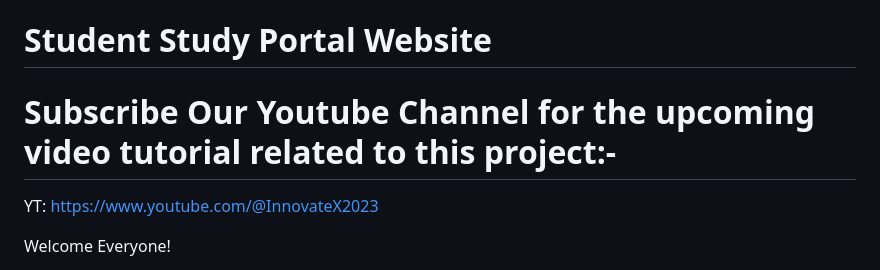
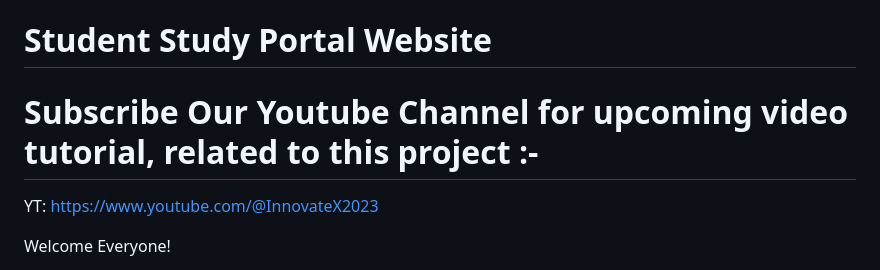
Before and after one commit to Habib16051/Student-Study-Portal, a Markdown page: README.md, the part around the change. Rendered like a GitHub page.

```diff
--- a/README.md
+++ b/README.md
@@ -1,6 +1,6 @@
 # Student Study Portal Website
 
-# Subscribe Our Youtube Channel for the upcoming video tutorial  related to this project:-
+# Subscribe Our Youtube Channel for upcoming video tutorial,  related to this project :-
 YT: https://www.youtube.com/@InnovateX2023
 
 Welcome Everyone!
```
